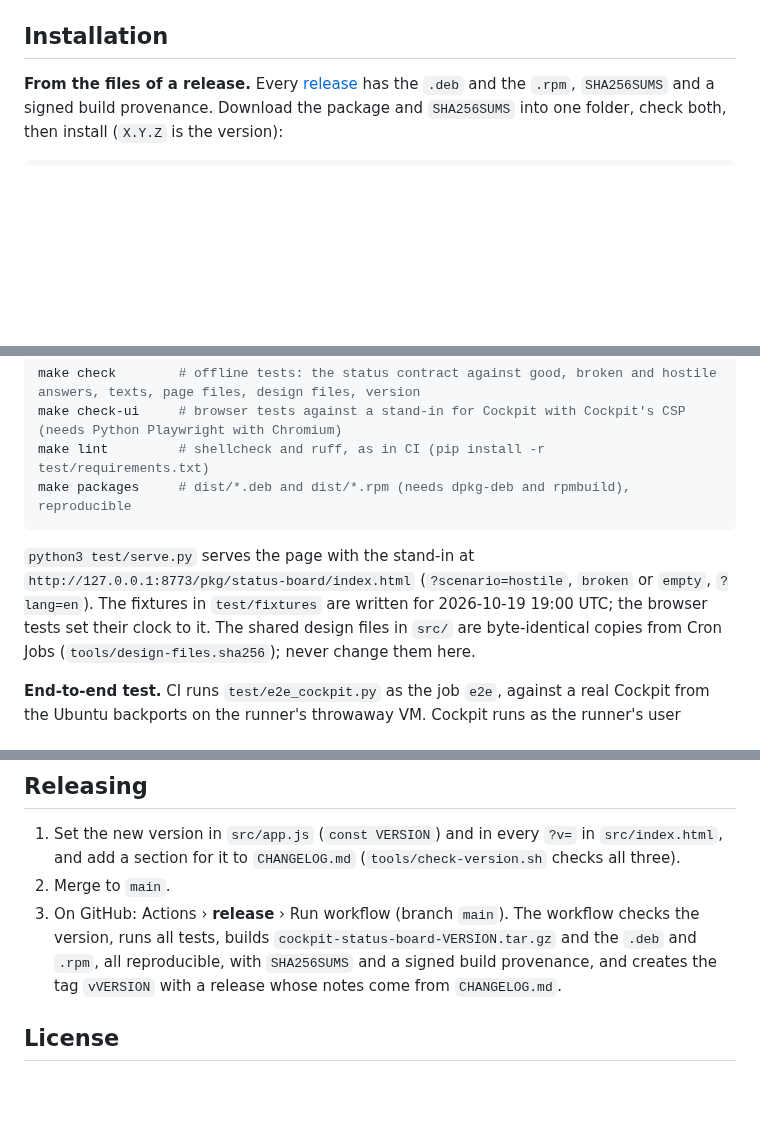
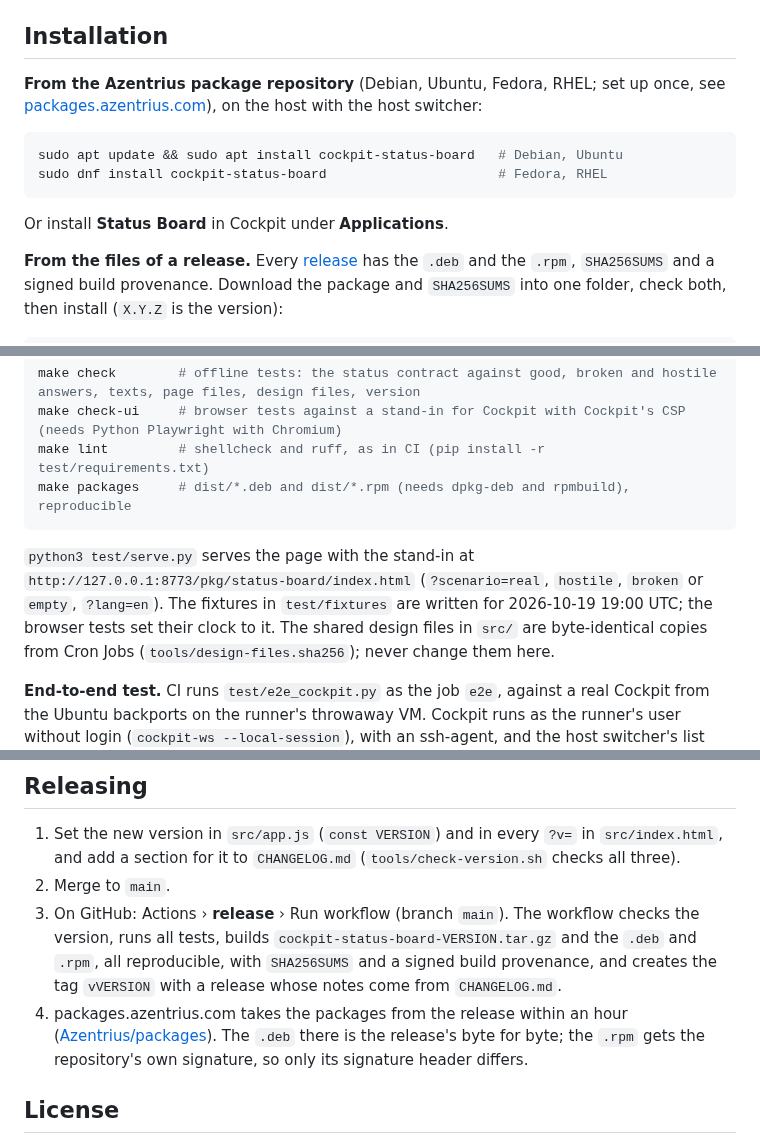
Before and after one commit to Azentrius/cockpit-status-board, a Markdown page: README.md, 3 parts joined by grey strips. Rendered like a GitHub page; blank space fills up the shorter version.

````diff
--- a/README.md
+++ b/README.md
@@ -55,6 +63,16 @@ of add-ons; [docs/INTERNALS.md](docs/INTERNALS.md) has the details and every cal
   `status.json`); that is the normal case for hosts reached with a key.
 
 ## Installation
+
+**From the Azentrius package repository** (Debian, Ubuntu, Fedora, RHEL; set up once, see
+[packages.azentrius.com](https://packages.azentrius.com)), on the host with the host switcher:
+
+```sh
+sudo apt update && sudo apt install cockpit-status-board   # Debian, Ubuntu
+sudo dnf install cockpit-status-board                      # Fedora, RHEL
+```
+
+Or install **Status Board** in Cockpit under **Applications**.
 
 **From the files of a release.** Every
 [release](https://github.com/Azentrius/cockpit-status-board/releases) has the `.deb` and the
@@ -141,8 +159,8 @@ make packages     # dist/*.deb and dist/*.rpm (needs dpkg-deb and rpmbuild), rep
 ```
 
 `python3 test/serve.py` serves the page with the stand-in at
-`http://127.0.0.1:8773/pkg/status-board/index.html` (`?scenario=hostile`, `broken` or `empty`,
-`?lang=en`). The fixtures in `test/fixtures` are written for 2026-10-19 19:00 UTC; the browser
+`http://127.0.0.1:8773/pkg/status-board/index.html` (`?scenario=real`, `hostile`, `broken` or
+`empty`, `?lang=en`). The fixtures in `test/fixtures` are written for 2026-10-19 19:00 UTC; the browser
 tests set their clock to it. The shared design files in `src/` are byte-identical copies from
 Cron Jobs (`tools/design-files.sha256`); never change them here.
 
@@ -170,6 +188,10 @@ the artifact `e2e-screenshots`.
    runs all tests, builds `cockpit-status-board-VERSION.tar.gz` and the `.deb` and `.rpm`, all
    reproducible, with `SHA256SUMS` and a signed build provenance, and creates the tag `vVERSION`
    with a release whose notes come from `CHANGELOG.md`.
+4. packages.azentrius.com takes the packages from the release within an hour
+   ([Azentrius/packages](https://github.com/Azentrius/packages)). The `.deb` there is the release's
+   byte for byte; the `.rpm` gets the repository's own signature, so only its signature header
+   differs.
 
 ## License
 
````
Also changed, not shown: other parts of README.md (+8 -0 lines), CHANGELOG.md (+1 -1 lines), docs/img/board-dark.png (added), docs/img/board-phone.png (added), docs/img/board.png (added), 9 other files.
